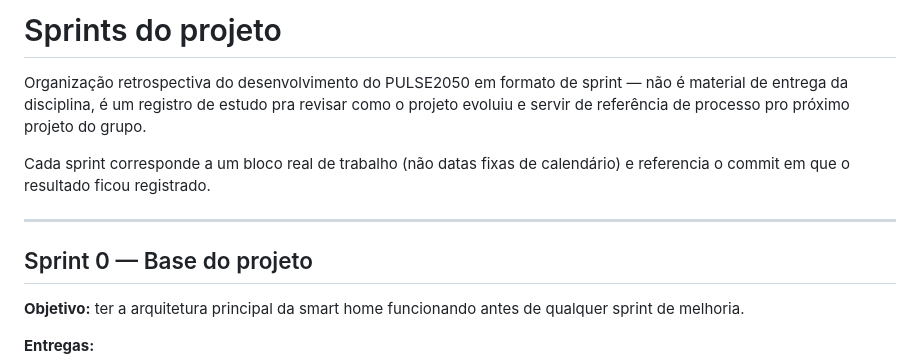
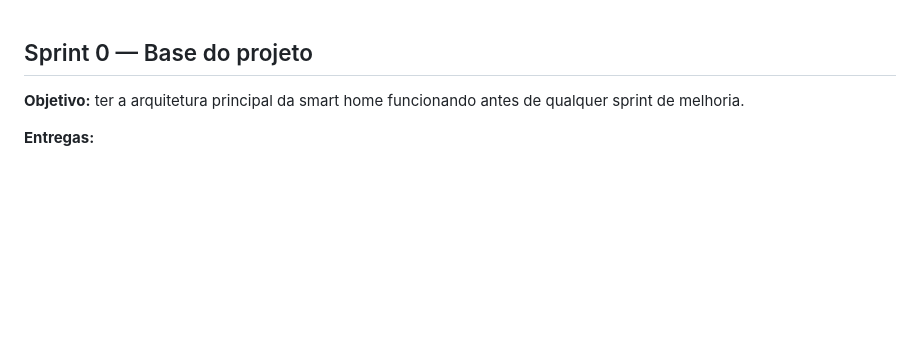
Before and after one commit to AndreDias123/casa2050-python, a Markdown page: SPRINTS.md, the part around the change. GitHub-like rendering; blank space fills up the shorter version.

Commit message:
Remove titulo e paragrafo de abertura de PROCESS.md e SPRINTS.md

```diff
--- a/SPRINTS.md
+++ b/SPRINTS.md
@@ -1,15 +1,3 @@
-# Sprints do projeto
-
-Organização retrospectiva do desenvolvimento do PULSE2050 em formato de
-sprint — não é material de entrega da disciplina, é um registro de estudo
-pra revisar como o projeto evoluiu e servir de referência de processo pro
-próximo projeto do grupo.
-
-Cada sprint corresponde a um bloco real de trabalho (não datas fixas de
-calendário) e referencia o commit em que o resultado ficou registrado.
-
----
-
 ## Sprint 0 — Base do projeto
 
 **Objetivo:** ter a arquitetura principal da smart home funcionando antes
```
Also changed, not shown: PROCESS.md (+0 -9 lines).
